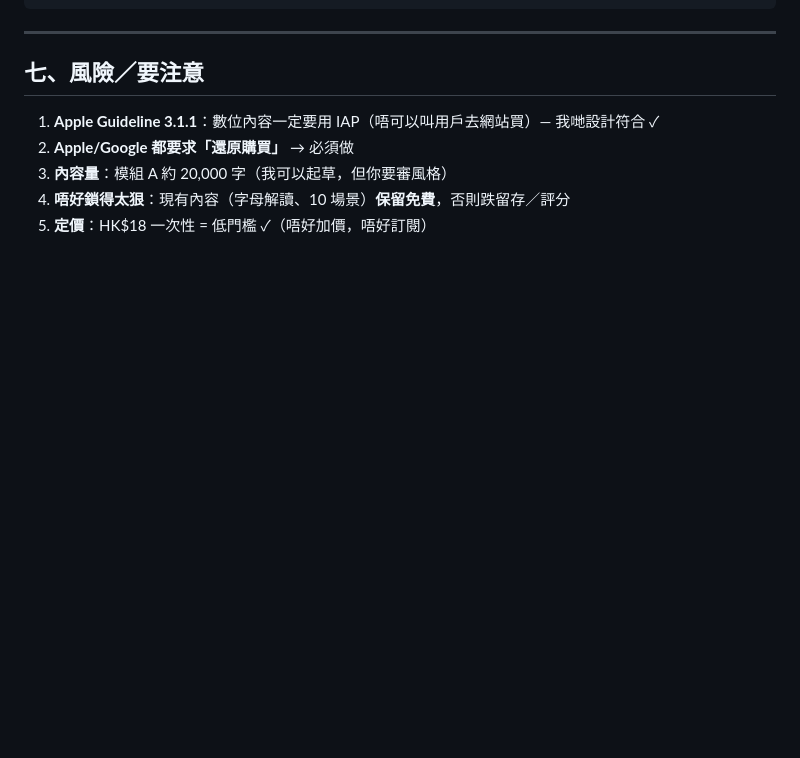
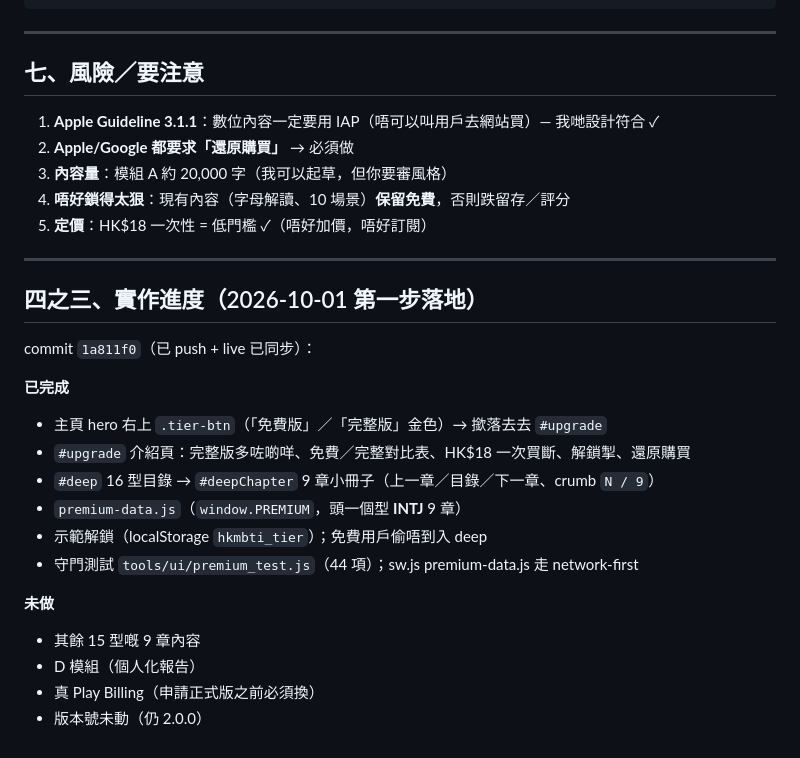
Before and after one commit to fung2222/hk-mbti, a Markdown page: docs/PREMIUM-CONTENT-PLAN.md, the part around the change. Drawn GitHub-style; blank space fills up the shorter version.

Commit message:
docs(premium): 記錄完整版第一步落地（1a811f0）＋整理小冊子結構章節

```diff
--- a/docs/PREMIUM-CONTENT-PLAN.md
+++ b/docs/PREMIUM-CONTENT-PLAN.md
@@ -142,3 +142,23 @@ Play 正式版上架（≈10-12/13）
 3. **內容量**：模組 A 約 20,000 字（我可以起草，但你要審風格）
 4. **唔好鎖得太狠**：現有內容（字母解讀、10 場景）**保留免費**，否則跌留存／評分
 5. **定價**：HK$18 一次性 = 低門檻 ✓（唔好加價，唔好訂閱）
+
+---
+
+## 四之三、實作進度（2026-10-01 第一步落地）
+
+commit `1a811f0`（已 push + live 已同步）：
+
+**已完成**
+- 主頁 hero 右上 `.tier-btn`（「免費版」／「完整版」金色）→ 撳落去去 `#upgrade`
+- `#upgrade` 介紹頁：完整版多咗啲咩、免費／完整對比表、HK$18 一次買斷、解鎖掣、還原購買
+- `#deep` 16 型目錄 → `#deepChapter` 9 章小冊子（上一章／目錄／下一章、crumb `N / 9`）
+- `premium-data.js`（`window.PREMIUM`，頭一個型 **INTJ** 9 章）
+- 示範解鎖（localStorage `hkmbti_tier`）；免費用戶偷唔到入 deep
+- 守門測試 `tools/ui/premium_test.js`（44 項）；sw.js premium-data.js 走 network-first
+
+**未做**
+- 其餘 15 型嘅 9 章內容
+- D 模組（個人化報告）
+- 真 Play Billing（申請正式版之前必須換）
+- 版本號未動（仍 2.0.0）
```
